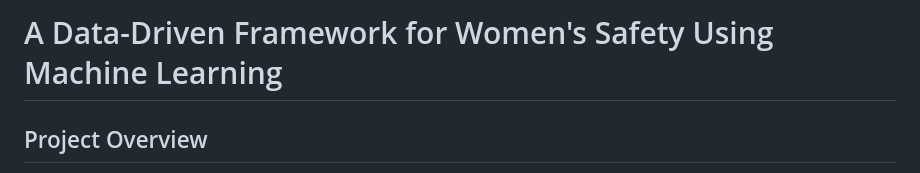
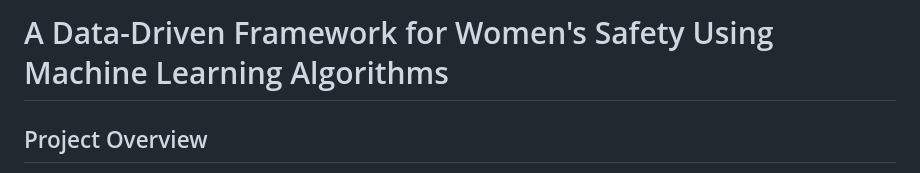
Before and after one commit to ruchitha183/A-Data-driven-framework-for-women-s-safety-using-Ml-algorithms, a Markdown page: README.md, the part around the change. GitHub-like rendering.

```diff
--- a/README.md
+++ b/README.md
@@ -1,4 +1,4 @@
-# A Data-Driven Framework for Women's  Safety Using Machine Learning
+# A Data-Driven Framework for Women's  Safety Using Machine Learning Algorithms
 
 ## Project Overview
 
```
